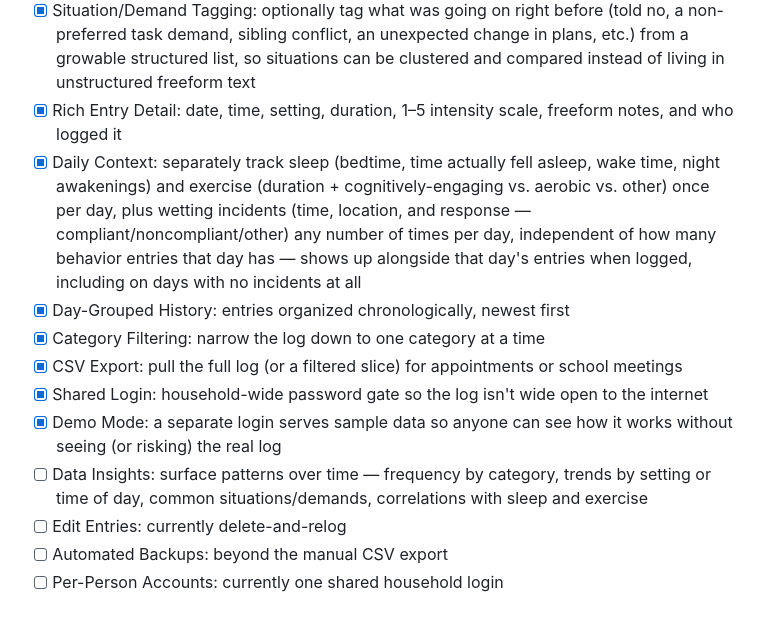
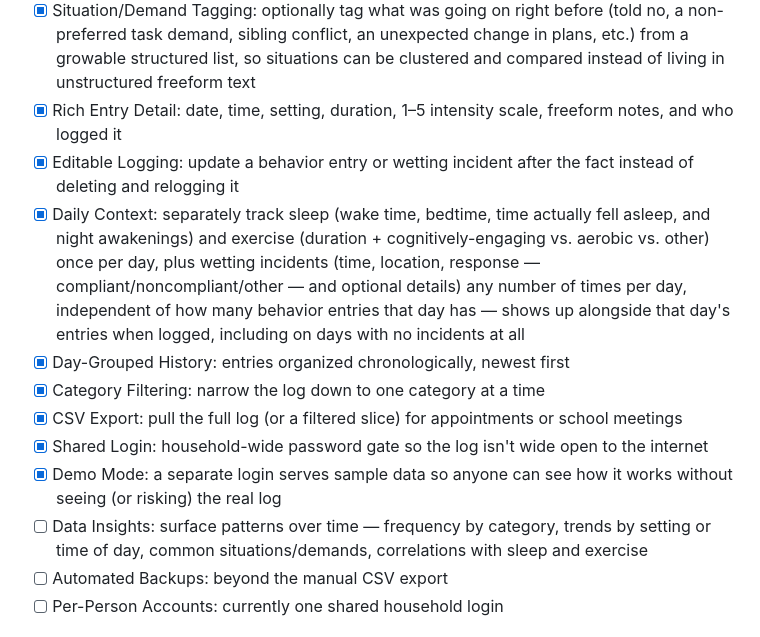
Before and after one commit to ellynkeith/neurospicy-symptom-tracker, a Markdown page: README.md, the part around the change. GitHub-like rendering.

Commit message:
README: sync with editable entries/wetting incidents, notes field, and sleep-field relabel
Catching the README up on everything shipped since the last sync
(commit 77fc54a):
- Edit Entries moved from the roadmap list to done, and broadened to
  "Editable Logging" since wetting incidents got the same PUT-based
  edit support as entries.
- Daily Context bullet reordered to match the new field order/labels
  (wake time, bedtime, fell asleep) and mentions the optional details
  field on wetting incidents.

Not mentioned (internal/behind-the-scenes, no user-facing README
impact): the module split, the dead-migration cleanup, and the evening
timezone-rollover fix.

Co-Authored-By: Claude Sonnet 5 <noreply@anthropic.com>
Claude-Session: https://claude.ai/code/session_01LpEjF1TcUJGrwH41izkrV7

```diff
--- a/README.md
+++ b/README.md
@@ -14,14 +14,14 @@ Live at [behavior-tracker-st8g.onrender.com](https://behavior-tracker-st8g.onren
 - [x] Multi-Category Tagging: tag one entry with more than one category at once (e.g. angry/irritable + argumentative/defiant)
 - [x] Situation/Demand Tagging: optionally tag what was going on right before (told no, a non-preferred task demand, sibling conflict, an unexpected change in plans, etc.) from a growable structured list, so situations can be clustered and compared instead of living in unstructured freeform text
 - [x] Rich Entry Detail: date, time, setting, duration, 1–5 intensity scale, freeform notes, and who logged it
-- [x] Daily Context: separately track sleep (bedtime, time actually fell asleep, wake time, night awakenings) and exercise (duration + cognitively-engaging vs. aerobic vs. other) once per day, plus wetting incidents (time, location, and response — compliant/noncompliant/other) any number of times per day, independent of how many behavior entries that day has — shows up alongside that day's entries when logged, including on days with no incidents at all
+- [x] Editable Logging: update a behavior entry or wetting incident after the fact instead of deleting and relogging it
+- [x] Daily Context: separately track sleep (wake time, bedtime, time actually fell asleep, and night awakenings) and exercise (duration + cognitively-engaging vs. aerobic vs. other) once per day, plus wetting incidents (time, location, response — compliant/noncompliant/other — and optional details) any number of times per day, independent of how many behavior entries that day has — shows up alongside that day's entries when logged, including on days with no incidents at all
 - [x] Day-Grouped History: entries organized chronologically, newest first
 - [x] Category Filtering: narrow the log down to one category at a time
 - [x] CSV Export: pull the full log (or a filtered slice) for appointments or school meetings
 - [x] Shared Login: household-wide password gate so the log isn't wide open to the internet
 - [x] Demo Mode: a separate login serves sample data so anyone can see how it works without seeing (or risking) the real log
 - [ ] Data Insights: surface patterns over time — frequency by category, trends by setting or time of day, common situations/demands, correlations with sleep and exercise
-- [ ] Edit Entries: currently delete-and-relog
 - [ ] Automated Backups: beyond the manual CSV export
 - [ ] Per-Person Accounts: currently one shared household login
 
```
